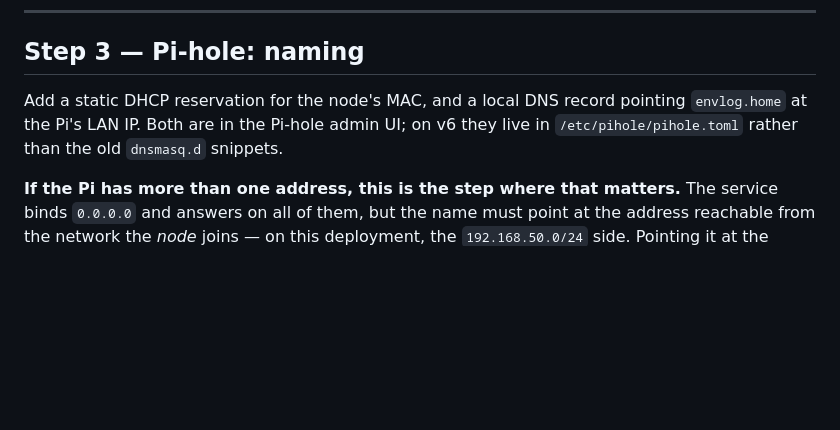
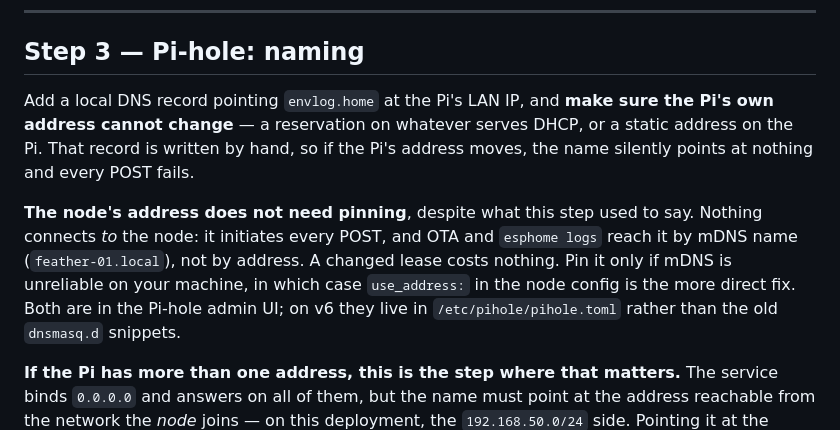
Before and after one commit to danieljurnove-ctrl/env-logger, a Markdown page: docs/bring-up.md, the part around the change. Drawn GitHub-style; blank space fills up the shorter version.

Commit message:
Correct step 3: the Pi needs a stable address, the node does not
The checklist called for a DHCP reservation on the node's MAC. Nothing connects
to the node -- it initiates every POST, and OTA and logs reach it by mDNS name
-- so a changed lease costs nothing.

The Pi is the one that matters, and the step did not say so. envlog.home is a
hand-written record pointing at one address; if the Pi's moves, the name points
at nothing and every POST fails, which presents as the Pi-hole dependency in the
README arriving by way of DHCP.

Co-Authored-By: Claude Opus 5 <noreply@anthropic.com>
Claude-Session: https://claude.ai/code/session_01Qq9L59BL7tsCdHCtxaLpha

```diff
--- a/docs/bring-up.md
+++ b/docs/bring-up.md
@@ -173,8 +173,16 @@ short as possible.
 
 ## Step 3 — Pi-hole: naming
 
-Add a static DHCP reservation for the node's MAC, and a local DNS record pointing `envlog.home`
-at the Pi's LAN IP. Both are in the Pi-hole admin UI; on v6 they live in `/etc/pihole/pihole.toml`
+Add a local DNS record pointing `envlog.home` at the Pi's LAN IP, and **make sure the Pi's own
+address cannot change** — a reservation on whatever serves DHCP, or a static address on the Pi.
+That record is written by hand, so if the Pi's address moves, the name silently points at nothing
+and every POST fails.
+
+**The node's address does not need pinning**, despite what this step used to say. Nothing connects
+*to* the node: it initiates every POST, and OTA and `esphome logs` reach it by mDNS name
+(`feather-01.local`), not by address. A changed lease costs nothing. Pin it only if mDNS is
+unreliable on your machine, in which case `use_address:` in the node config is the more direct
+fix. Both are in the Pi-hole admin UI; on v6 they live in `/etc/pihole/pihole.toml`
 rather than the old `dnsmasq.d` snippets.
 
 **If the Pi has more than one address, this is the step where that matters.** The service binds
```
Also changed, not shown: docs/deployment.md (+5 -2 lines).
